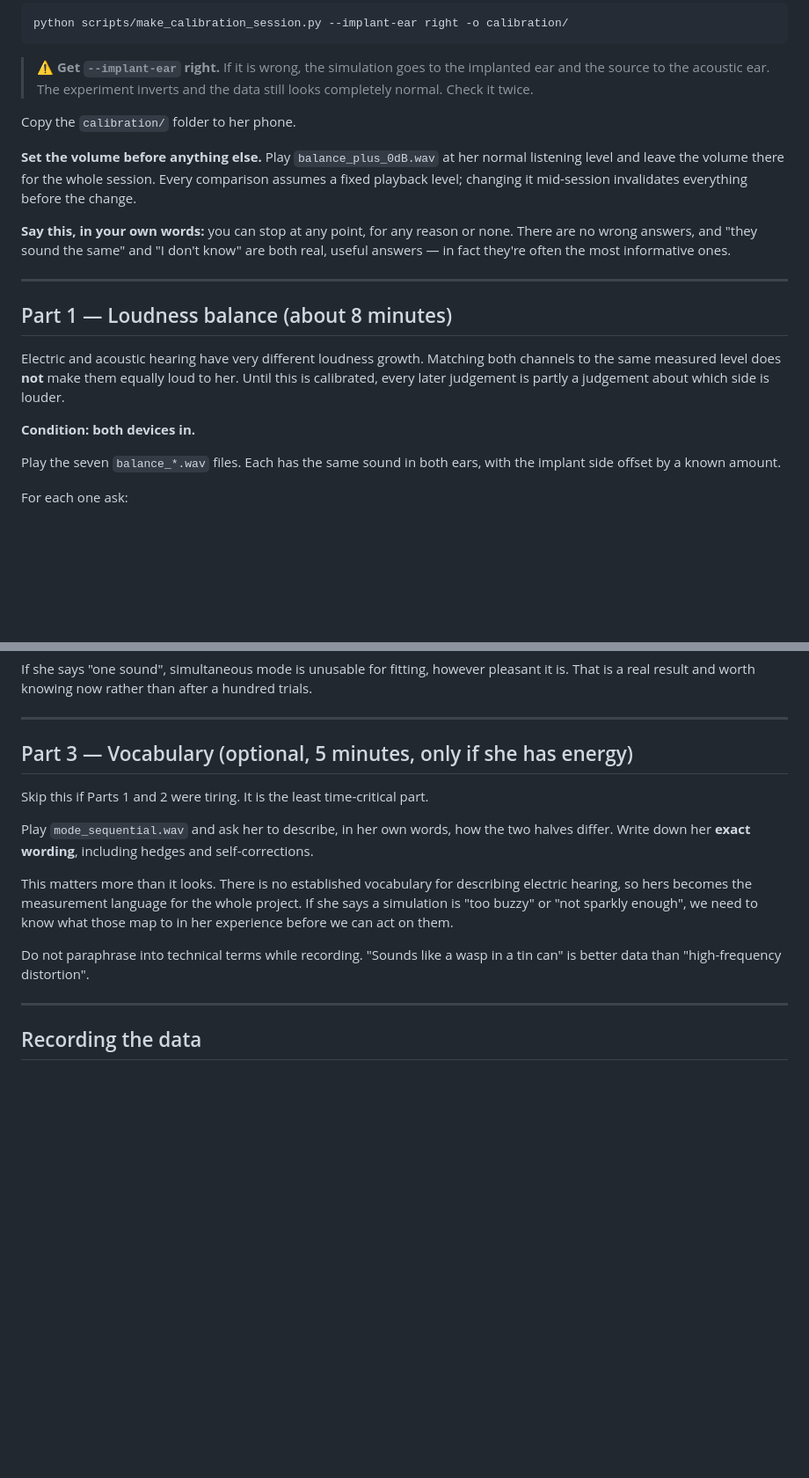
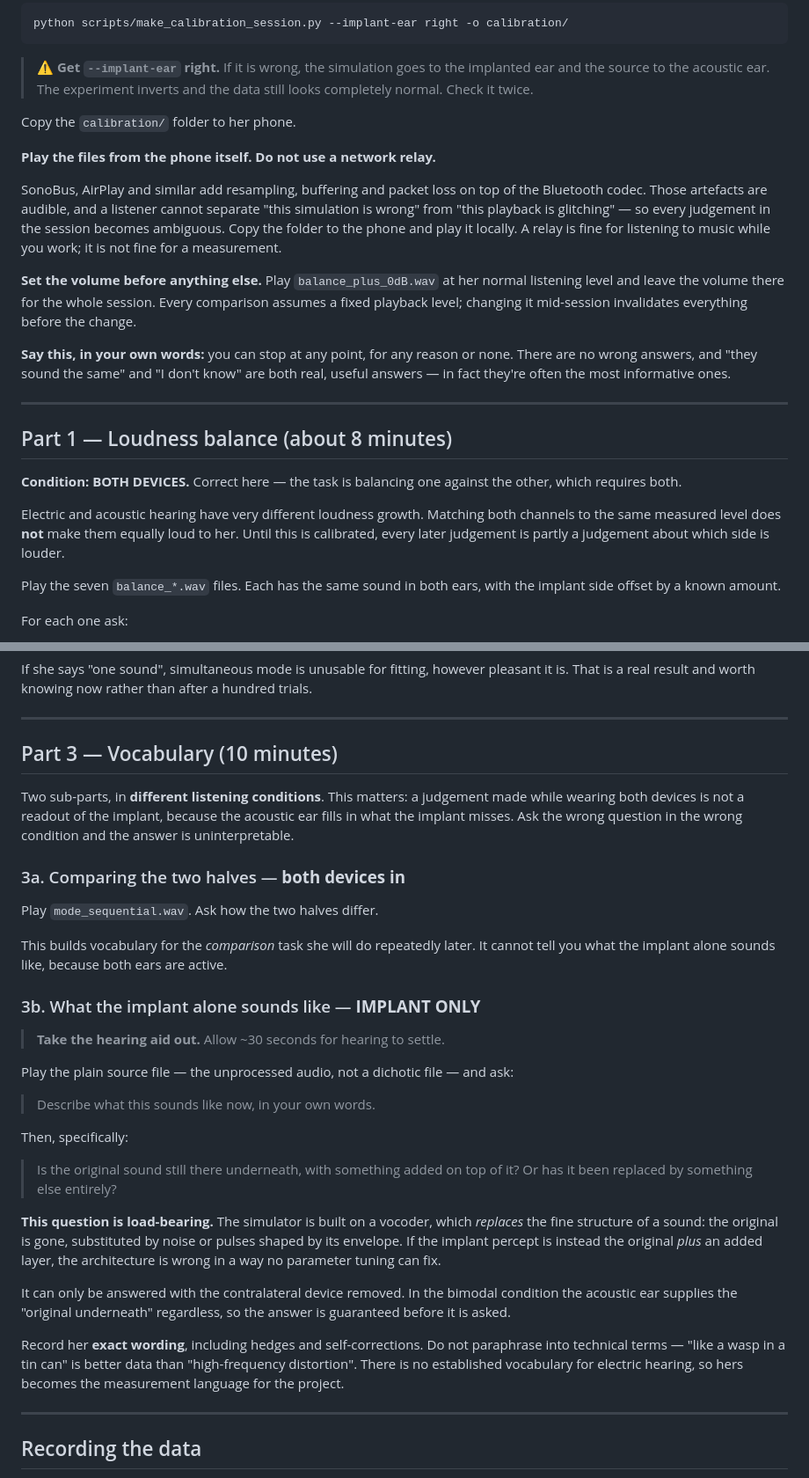
Before and after one commit to The-Science-Place-Foundation/PRELUDE, a Markdown page: docs/CALIBRATION-SESSION.md, 2 parts joined by grey strips. Shown at 88% size. Drawn GitHub-style; blank space fills up the shorter version.

```diff
--- a/docs/CALIBRATION-SESSION.md
+++ b/docs/CALIBRATION-SESSION.md
@@ -27,6 +27,15 @@ python scripts/make_calibration_session.py --implant-ear right -o calibration/
 
 Copy the `calibration/` folder to her phone.
 
+**Play the files from the phone itself. Do not use a network relay.**
+
+SonoBus, AirPlay and similar add resampling, buffering and packet loss on top of
+the Bluetooth codec. Those artefacts are audible, and a listener cannot separate
+"this simulation is wrong" from "this playback is glitching" — so every judgement
+in the session becomes ambiguous. Copy the folder to the phone and play it
+locally. A relay is fine for listening to music while you work; it is not fine
+for a measurement.
+
 **Set the volume before anything else.** Play `balance_plus_0dB.wav` at her
 normal listening level and leave the volume there for the whole session. Every
 comparison assumes a fixed playback level; changing it mid-session invalidates
@@ -40,12 +49,14 @@ are both real, useful answers — in fact they're often the most informative one
 
 ## Part 1 — Loudness balance (about 8 minutes)
 
+**Condition: BOTH DEVICES.** Correct here — the task is balancing one against
+the other, which requires both.
+
 Electric and acoustic hearing have very different loudness growth. Matching both
 channels to the same measured level does **not** make them equally loud to her.
 Until this is calibrated, every later judgement is partly a judgement about which
 side is louder.
 
-**Condition: both devices in.**
 
 Play the seven `balance_*.wav` files. Each has the same sound in both ears, with
 the implant side offset by a known amount.
@@ -130,21 +143,47 @@ hundred trials.
 
 ---
 
-## Part 3 — Vocabulary (optional, 5 minutes, only if she has energy)
+## Part 3 — Vocabulary (10 minutes)
 
-Skip this if Parts 1 and 2 were tiring. It is the least time-critical part.
+Two sub-parts, in **different listening conditions**. This matters: a judgement
+made while wearing both devices is not a readout of the implant, because the
+acoustic ear fills in what the implant misses. Ask the wrong question in the
+wrong condition and the answer is uninterpretable.
 
-Play `mode_sequential.wav` and ask her to describe, in her own words, how the
-two halves differ. Write down her **exact wording**, including hedges and
-self-corrections.
+### 3a. Comparing the two halves — **both devices in**
 
-This matters more than it looks. There is no established vocabulary for
-describing electric hearing, so hers becomes the measurement language for the
-whole project. If she says a simulation is "too buzzy" or "not sparkly enough",
-we need to know what those map to in her experience before we can act on them.
+Play `mode_sequential.wav`. Ask how the two halves differ.
 
-Do not paraphrase into technical terms while recording. "Sounds like a wasp in a
-tin can" is better data than "high-frequency distortion".
+This builds vocabulary for the *comparison* task she will do repeatedly later. It
+cannot tell you what the implant alone sounds like, because both ears are active.
+
+### 3b. What the implant alone sounds like — **IMPLANT ONLY**
+
+> **Take the hearing aid out.** Allow ~30 seconds for hearing to settle.
+
+Play the plain source file — the unprocessed audio, not a dichotic file — and ask:
+
+> Describe what this sounds like now, in your own words.
+
+Then, specifically:
+
+> Is the original sound still there underneath, with something added on top of
+> it? Or has it been replaced by something else entirely?
+
+**This question is load-bearing.** The simulator is built on a vocoder, which
+*replaces* the fine structure of a sound: the original is gone, substituted by
+noise or pulses shaped by its envelope. If the implant percept is instead the
+original *plus* an added layer, the architecture is wrong in a way no parameter
+tuning can fix.
+
+It can only be answered with the contralateral device removed. In the bimodal
+condition the acoustic ear supplies the "original underneath" regardless, so the
+answer is guaranteed before it is asked.
+
+Record her **exact wording**, including hedges and self-corrections. Do not
+paraphrase into technical terms — "like a wasp in a tin can" is better data than
+"high-frequency distortion". There is no established vocabulary for electric
+hearing, so hers becomes the measurement language for the project.
 
 ---
 
```
Also changed, not shown: other parts of docs/CALIBRATION-SESSION.md (+3 -1 lines), docs/lab-notebook/2026-07-26-calibration-methods.md (+29 -10 lines).
